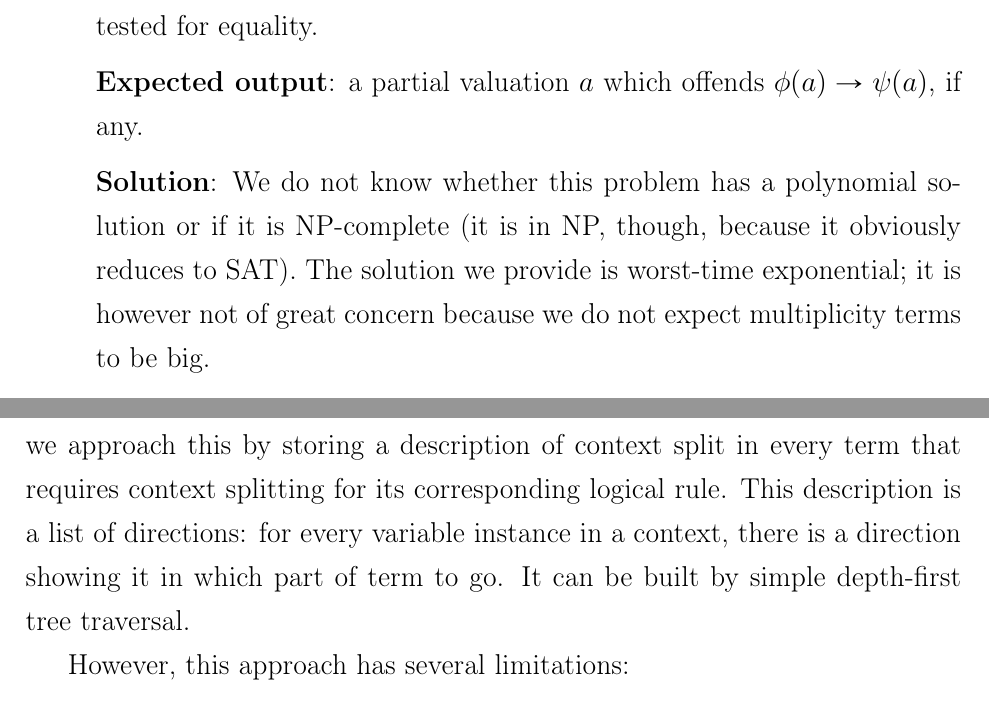
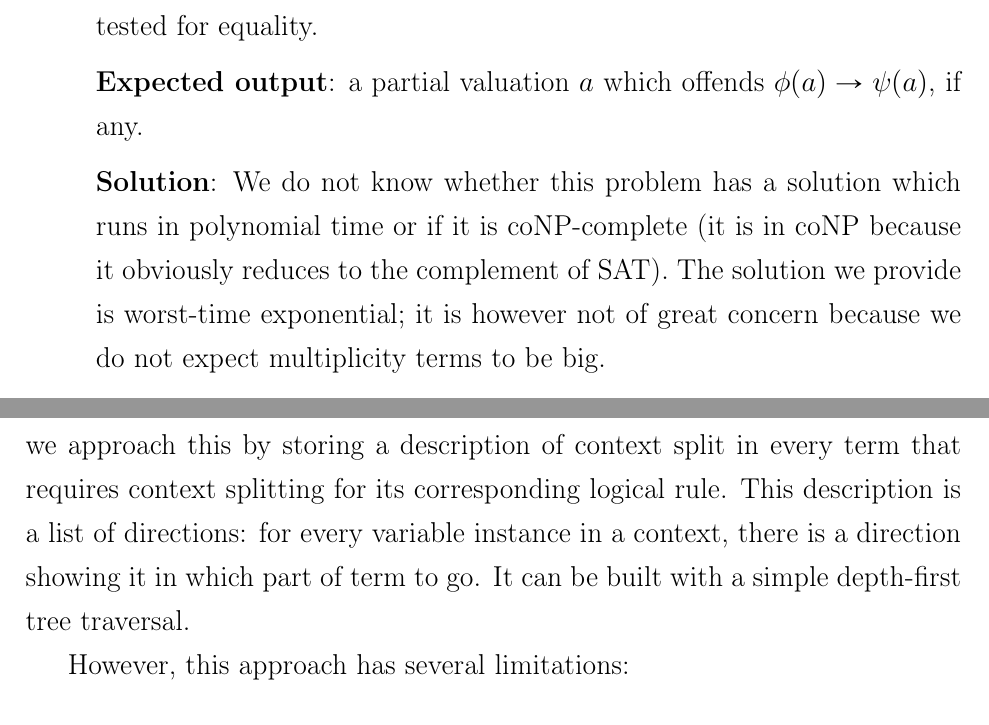
Before and after one commit to TurtlePU/odlang, a LaTeX thesis (paper/thesis.tex): two parts of pages 13 and 21 of 37, joined at a grey line, cut so that both start at the same text. Compiled offline with pdfLaTeX.

Commit message:
more thesis fixes

```diff
--- a/paper/thesis.tex
+++ b/paper/thesis.tex
@@ -417,11 +417,11 @@ this evaluation strategy yields opaque $E$-terms (given they are of kind
         \textbf{Expected output}: a partial valuation $a$ which offends
         $\phi(a) \to \psi (a)$, if any.
 
-        \textbf{Solution}: We do not know whether this problem has a polynomial
-        solution or if it is NP-complete (it is in NP, though, because it
-        obviously reduces to SAT). The solution we provide is worst-time
-        exponential; it is however not of great concern because we do not expect
-        multiplicity terms to be big.
+        \textbf{Solution}: We do not know whether this problem has a solution
+        which runs in polynomial time or if it is coNP-complete (it is in coNP
+        because it obviously reduces to the complement of SAT). The solution we
+        provide is worst-time exponential; it is however not of great concern
+        because we do not expect multiplicity terms to be big.
 
         First of all, note that for every boolean formula we receive, we can
         build an equivalent CNF and DNF using a depth-first tree traversal. In
@@ -762,7 +762,7 @@ and $\Delta$? In our interpreter, we approach this by storing a description of
 context split in every term that requires context splitting for its
 corresponding logical rule. This description is a list of directions: for every
 variable instance in a context, there is a direction showing it in which part of
-term to go. It can be built by simple depth-first tree traversal.
+term to go. It can be built with a simple depth-first tree traversal.
 
 However, this approach has several limitations:
 
```
Also changed, not shown: paper/thesis.pdf, paper/thesis.tex (2 more changed lines).
